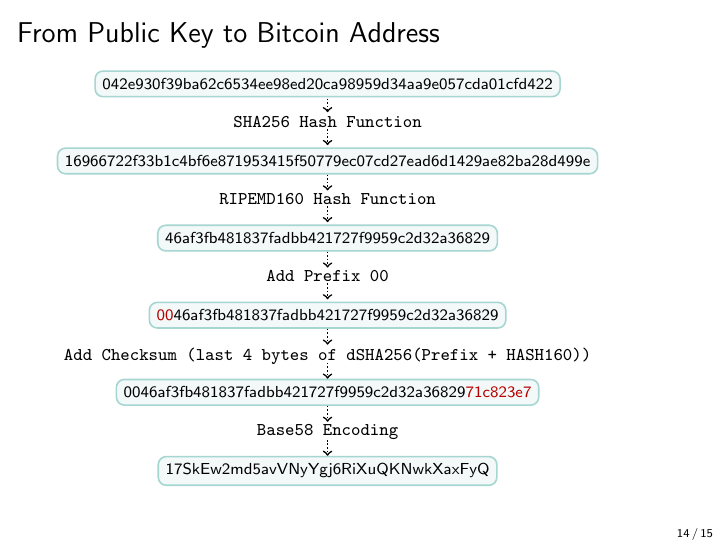
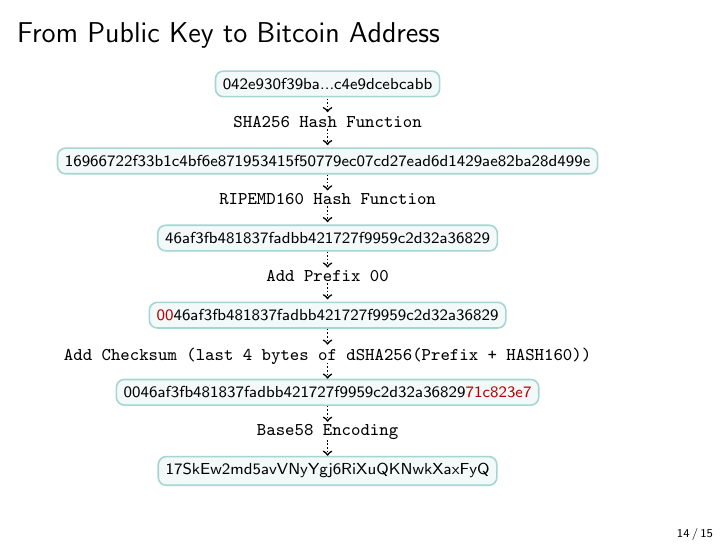
Before and after one commit to cifunibas/Bitcoin-Blockchain-Cryptoassets, LaTeX slides (slides/example-transaction.tex): page 26 of 27. Compiled offline with pdfLaTeX; a LaTeX package or settings file that is missing is left out.

Commit message:
Update Public Key on Slide 14
Previous Public key was not complete, had to abbreviate it

Co-Authored-By: golmit <44000934+golmit@users.noreply.github.com>

```diff
--- a/slides/example-transaction.tex
+++ b/slides/example-transaction.tex
@@ -684,7 +684,7 @@ c03f999b8643f656b412a3ac}00000000}
 
 \begin{tikzpicture}[domain=-8:8,scale=0.4]
 
-\draw[color=black] plot (0,8)    node[fill=highlight!15, thick, rounded corners=4pt,draw=highlight,below, rotate = 0] {{{\scriptsize 042e930f39ba62c6534ee98ed20ca98959d34aa9e057cda01cfd422}}};
+\draw[color=black] plot (0,8)    node[fill=highlight!15, thick, rounded corners=4pt,draw=highlight,below, rotate = 0] {{{\scriptsize 042e930f39ba...c4e9dcebcabb}}};
 
 \draw[color=black] plot (0,6.3)   node[below, rotate = 0] {\texttt{\footnotesize{SHA256 Hash Function}}};
 
```
